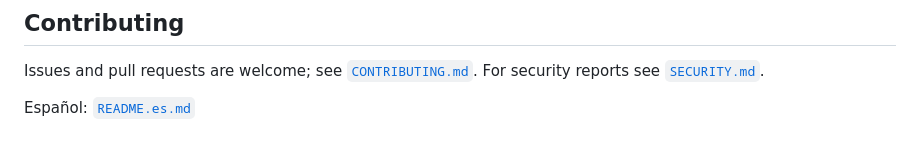
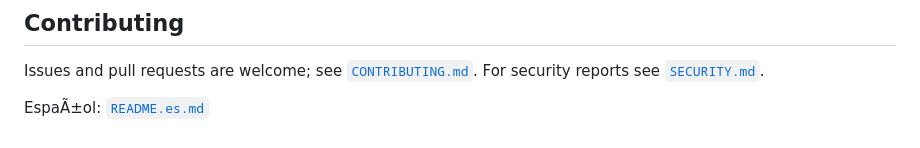
Before and after one commit to HermeticaLabs/Caeliscope, a Markdown page: README.md, the part around one of its changes. GitHub-like rendering.

```diff
--- a/README.md
+++ b/README.md
@@ -90,4 +90,4 @@ Third-party data and assets (star catalogue, textures, tiles, fonts) keep their
 
 Issues and pull requests are welcome; see [`CONTRIBUTING.md`](CONTRIBUTING.md). For security reports see [`SECURITY.md`](SECURITY.md).
 
-Español: [`README.es.md`](README.es.md)
+EspaÃ±ol: [`README.es.md`](README.es.md)
```
Also changed, not shown: other parts of README.md (+2 -2 lines), README.es.md (+24 -24 lines).
